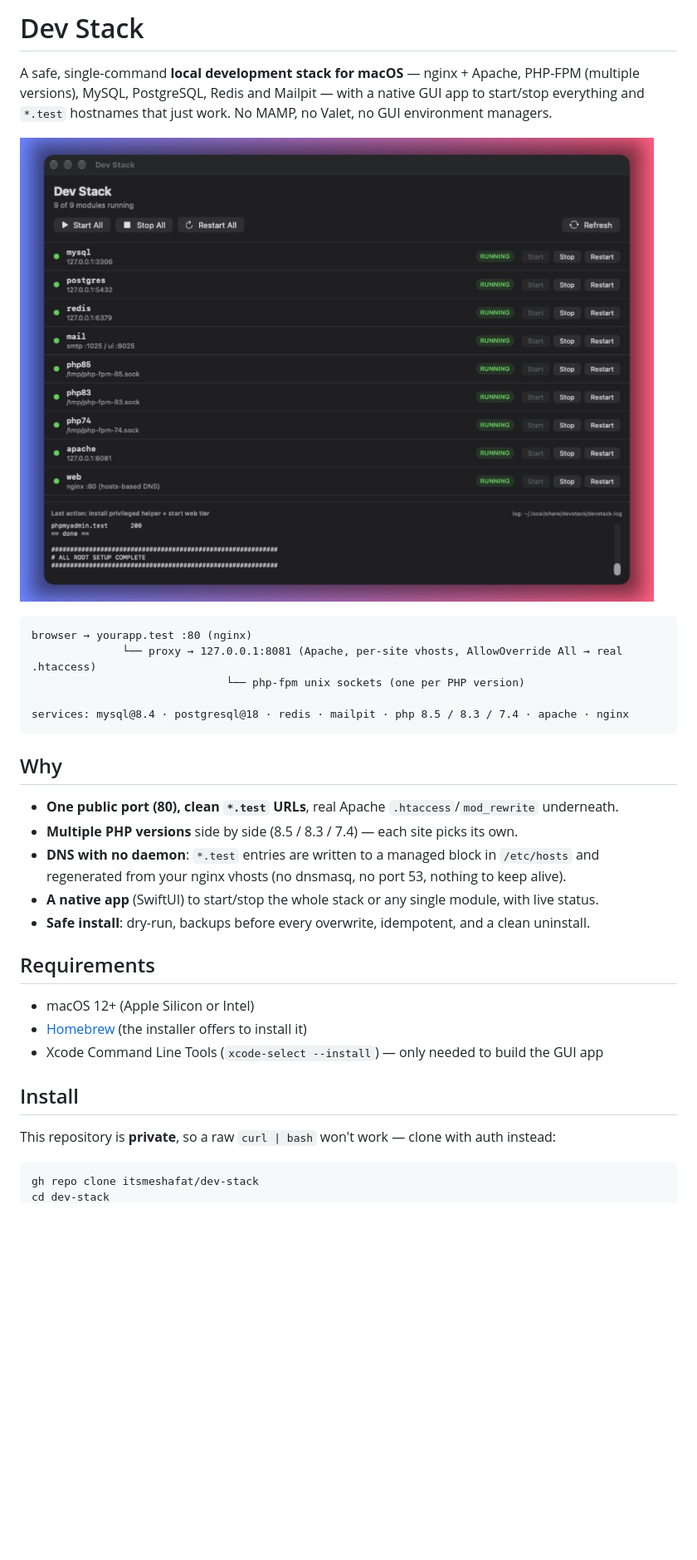
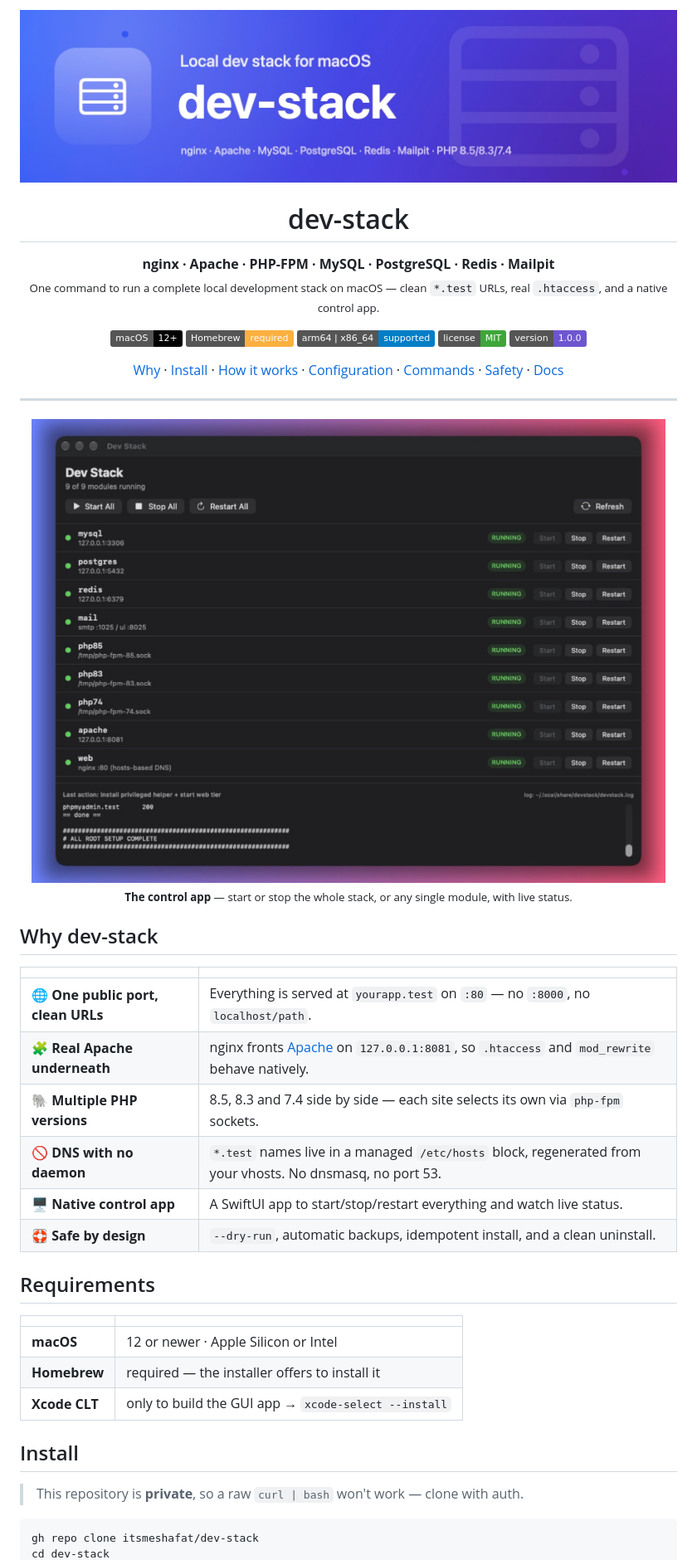
Before and after one commit to itsmeshafat/dev-stack, a Markdown page: README.md, the part around one of its changes. Shown at 83% size. Rendered like a GitHub page; pictures changed too: docs/banner.jpg (added); badges without logos; blank space fills up the shorter version.

````diff
--- a/README.md
+++ b/README.md
@@ -1,34 +1,62 @@
-# Dev Stack
+<p align="center">
+  <img src="docs/banner.jpg" alt="dev-stack — local dev stack for macOS" width="100%">
+</p>
 
-A safe, single-command **local development stack for macOS** — nginx + Apache, PHP-FPM (multiple
-versions), MySQL, PostgreSQL, Redis and Mailpit — with a native GUI app to start/stop everything and
-`*.test` hostnames that just work. No MAMP, no Valet, no GUI environment managers.
+<h1 align="center">dev-stack</h1>
 
-![Dev Stack app](docs/app.jpg)
+<p align="center">
+  <b>nginx · Apache · PHP-FPM · MySQL · PostgreSQL · Redis · Mailpit</b><br>
+  <sub>One command to run a complete local development stack on macOS — clean <code>*.test</code> URLs, real <code>.htaccess</code>, and a native control app.</sub>
+</p>
 
-```
-browser → yourapp.test :80 (nginx)
-              └── proxy → 127.0.0.1:8081 (Apache, per-site vhosts, AllowOverride All → real .htaccess)
-                              └── php-fpm unix sockets (one per PHP version)
+<p align="center">
+  <a href="#install"><img alt="macOS 12+" src="https://img.shields.io/badge/macOS-12%2B-black?logo=apple&logoColor=white"></a>
+  <a href="#requirements"><img alt="Homebrew" src="https://img.shields.io/badge/Homebrew-required-fbb040?logo=homebrew&logoColor=white"></a>
+  <img alt="arch" src="https://img.shields.io/badge/arm64%20%7C%20x86__64-supported-blue">
+  <a href="LICENSE"><img alt="License: MIT" src="https://img.shields.io/badge/license-MIT-3DA639"></a>
+  <img alt="version" src="https://img.shields.io/badge/version-1.0.0-6E56CF">
+</p>
 
-services: mysql@8.4 · postgresql@18 · redis · mailpit · php 8.5 / 8.3 / 7.4 · apache · nginx
-```
+<p align="center">
+  <a href="#why-dev-stack">Why</a> ·
+  <a href="#install">Install</a> ·
+  <a href="#how-it-works">How it works</a> ·
+  <a href="#configuration">Configuration</a> ·
+  <a href="#commands">Commands</a> ·
+  <a href="#safety">Safety</a> ·
+  <a href="#docs">Docs</a>
+</p>
 
-## Why
-- **One public port (80), clean `*.test` URLs**, real Apache `.htaccess`/`mod_rewrite` underneath.
-- **Multiple PHP versions** side by side (8.5 / 8.3 / 7.4) — each site picks its own.
-- **DNS with no daemon**: `*.test` entries are written to a managed block in `/etc/hosts` and regenerated from
-  your nginx vhosts (no dnsmasq, no port 53, nothing to keep alive).
-- **A native app** (SwiftUI) to start/stop the whole stack or any single module, with live status.
-- **Safe install**: dry-run, backups before every overwrite, idempotent, and a clean uninstall.
+---
+
+<p align="center">
+  <img src="docs/app.jpg" alt="Dev Stack app — all modules running" width="860">
+  <br>
+  <sub><b>The control app</b> — start or stop the whole stack, or any single module, with live status.</sub>
+</p>
+
+## Why dev-stack
+
+| | |
+|---|---|
+| 🌐 **One public port, clean URLs** | Everything is served at `yourapp.test` on `:80` — no `:8000`, no `localhost/path`. |
+| 🧩 **Real Apache underneath** | nginx fronts [Apache](https://httpd.apache.org) on `127.0.0.1:8081`, so `.htaccess` and `mod_rewrite` behave natively. |
+| 🐘 **Multiple PHP versions** | 8.5, 8.3 and 7.4 side by side — each site selects its own via `php-fpm` sockets. |
+| 🚫 **DNS with no daemon** | `*.test` names live in a managed `/etc/hosts` block, regenerated from your vhosts. No dnsmasq, no port 53. |
+| 🖥️ **Native control app** | A SwiftUI app to start/stop/restart everything and watch live status. |
+| 🛟 **Safe by design** | `--dry-run`, automatic backups, idempotent install, and a clean uninstall. |
 
 ## Requirements
-- macOS 12+ (Apple Silicon or Intel)
-- [Homebrew](https://brew.sh) (the installer offers to install it)
-- Xcode Command Line Tools (`xcode-select --install`) — only needed to build the GUI app
+
+| | |
+|---|---|
+| **macOS** | 12 or newer · Apple Silicon or Intel |
+| **Homebrew** | required — the installer offers to install it |
+| **Xcode CLT** | only to build the GUI app → `xcode-select --install` |
 
 ## Install
-This repository is **private**, so a raw `curl | bash` won't work — clone with auth instead:
+
+> This repository is **private**, so a raw `curl | bash` won't work — clone with auth.
 
 ```bash
 gh repo clone itsmeshafat/dev-stack
````
Also changed, not shown: other parts of README.md (+101 -27 lines), 1 other file.
